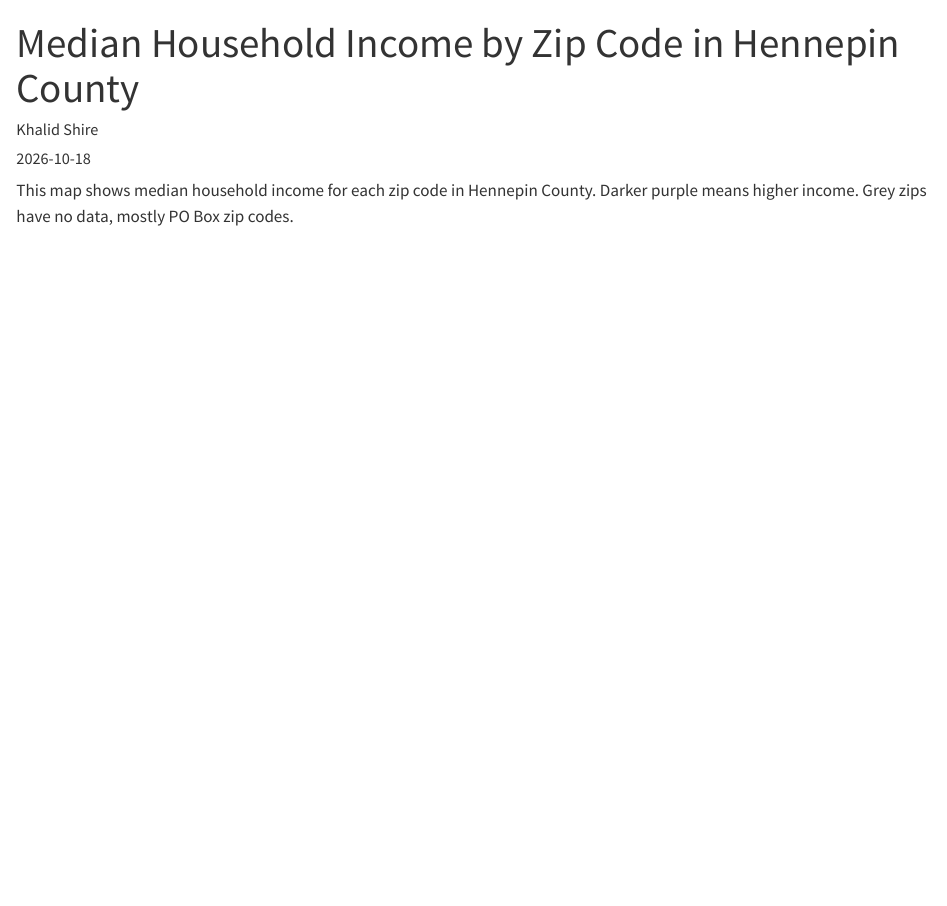
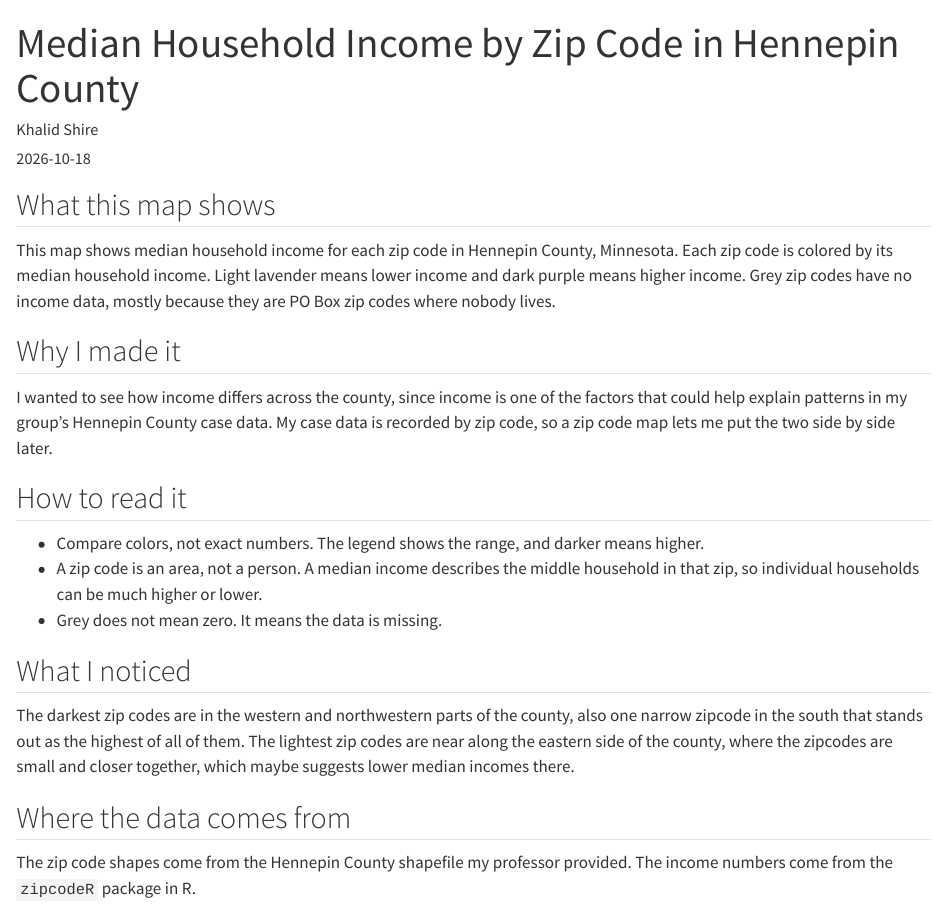
Before and after one commit to kshi2401/DST490-FALL, a Quarto document (Data-Visualization-Portfolio/posts/zip-code-map/index.qmd): the page in a window 1100 px wide, from its top. Rendered offline with R 4.5, knitr and Pandoc in place of Quarto, with nearby package versions; some code elsewhere in the file could not run offline.

Commit message:
Day 10 included Narrative/Explaination to first visualization

````diff
--- a/Data-Visualization-Portfolio/posts/zip-code-map/index.qmd
+++ b/Data-Visualization-Portfolio/posts/zip-code-map/index.qmd
@@ -5,7 +5,27 @@ date: "2026-10-18"
 categories: [maps, hennepin]
 ---
 
-This map shows median household income for each zip code in Hennepin County. Darker purple means higher income. Grey zips have no data, mostly PO Box zip codes.
+## What this map shows
+
+This map shows median household income for each zip code in Hennepin County, Minnesota. Each zip code is colored by its median household income. Light lavender means lower income and dark purple means higher income. Grey zip codes have no income data, mostly because they are PO Box zip codes where nobody lives.
+
+## Why I made it
+
+I wanted to see how income differs across the county, since income is one of the factors that could help explain patterns in my group's Hennepin County case data. My case data is recorded by zip code, so a zip code map lets me put the two side by side later.
+
+## How to read it
+
+- Compare colors, not exact numbers. The legend shows the range, and darker means higher.
+- A zip code is an area, not a person. A median income describes the middle household in that zip, so individual households can be much higher or lower.
+- Grey does not mean zero. It means the data is missing.
+
+## What I noticed
+
+The darkest zip codes are in the western and northwestern parts of the county, also one narrow zipcode in the south that stands out as the highest of all of them. The lightest zip codes are near along the eastern side of the county, where the zipcodes are small and closer together, which maybe suggests lower median incomes there.
+
+## Where the data comes from
+
+The zip code shapes come from the Hennepin County shapefile my professor provided. The income numbers come from the `zipcodeR` package in R.
 
 ```{r}
 #| echo: false
````
Also changed, not shown: 3 other files.
